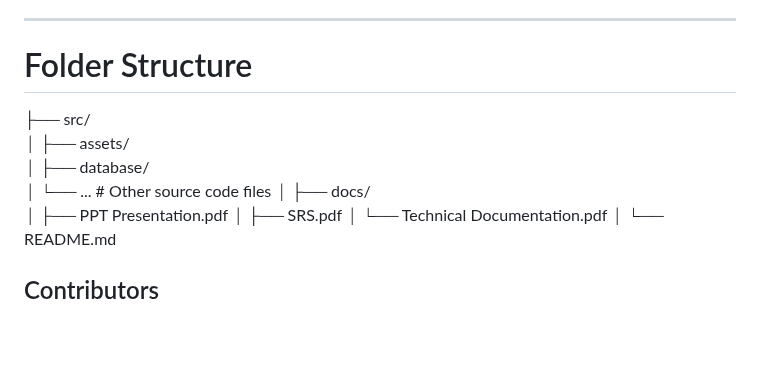
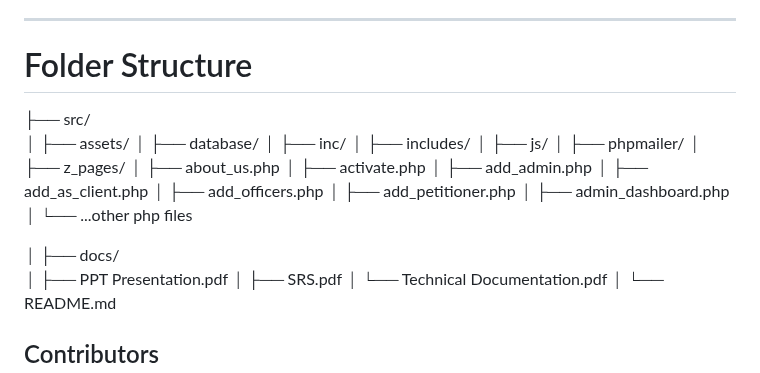
Before and after one commit to rozumary/Sofware-Engineering-2-Final-Project, a Markdown page: README.md, the part around the change. Rendered like a GitHub page; blank space fills up the shorter version.

```diff
--- a/README.md
+++ b/README.md
@@ -89,11 +89,23 @@ _A verification code will be sent to you in your email to activate your account.
 
 # Folder Structure
 
-
 ├── src/
 │   ├── assets/
 │   ├── database/
-│   └── ...                 # Other source code files
+│   ├── inc/
+│   ├── includes/
+│   ├── js/
+│   ├── phpmailer/
+│   ├── z_pages/
+│   ├── about_us.php
+│   ├── activate.php
+│   ├── add_admin.php
+│   ├── add_as_client.php
+│   ├── add_officers.php
+│   ├── add_petitioner.php
+│   ├── admin_dashboard.php
+│   └── ...other php files
+
 │
 ├── docs/
 │   ├── PPT Presentation.pdf
```
